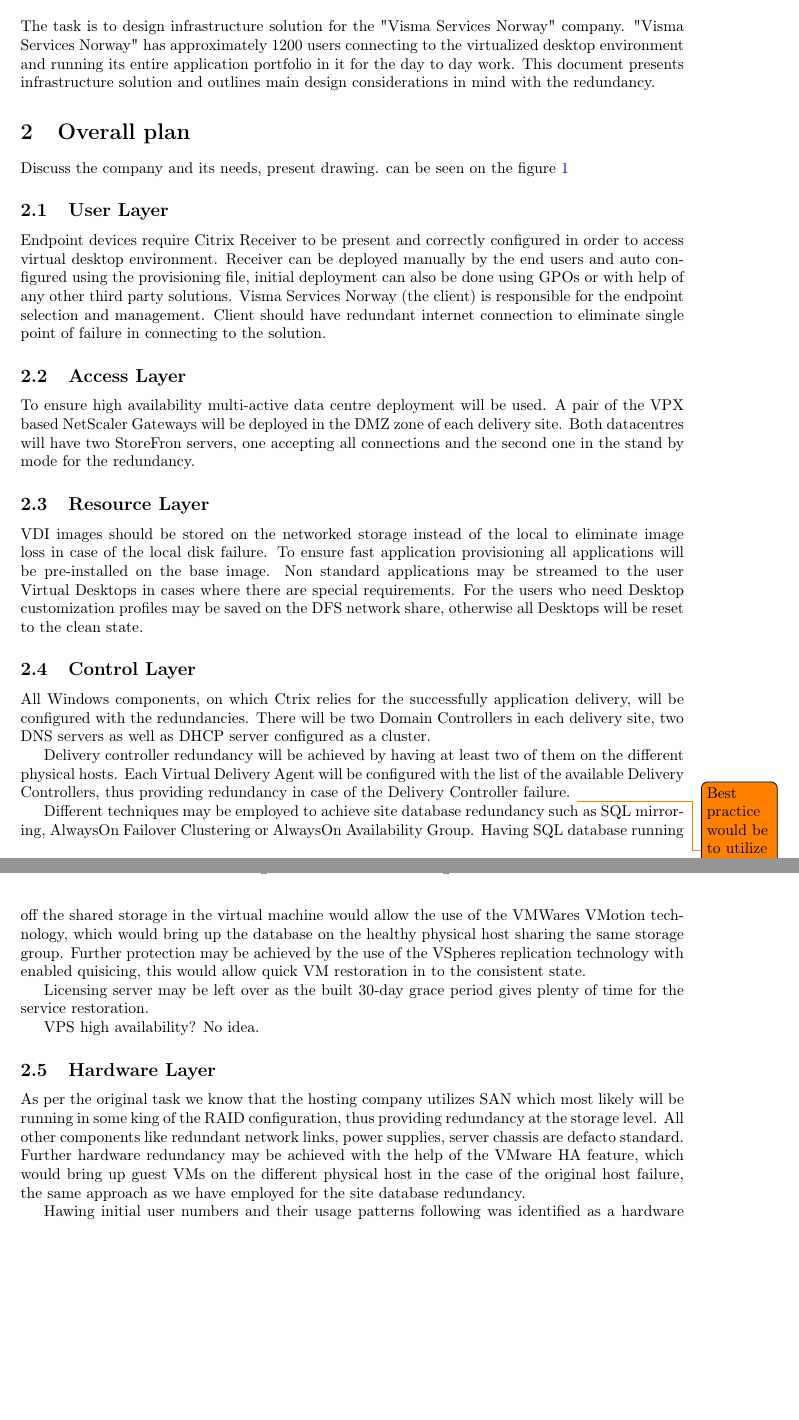
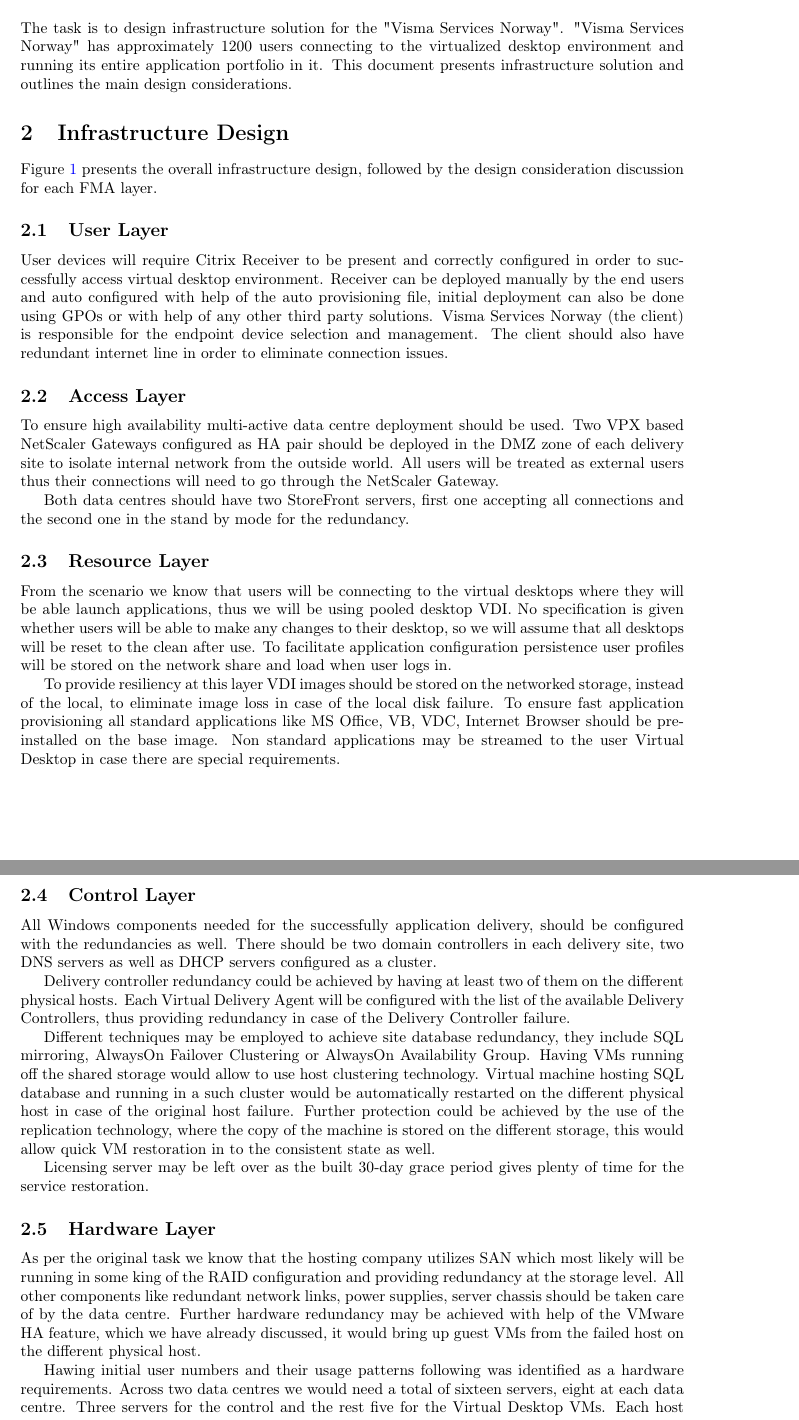
Before and after one commit to ivanovedgar/VismaHomework, a LaTeX document (Main.tex): two parts of pages 1 and 2 of 3, joined at a grey line, cut so that both start at the same text, the shorter picture padded with empty space. Compiled offline with pdfLaTeX.

Commit message:
More stuff writeen

```diff
--- a/Main.tex
+++ b/Main.tex
@@ -20,16 +20,11 @@
 \begin{document}
 	\maketitle
 
-	%%\begin{abstract}
+	\section{Introduction}
+	The task is to design infrastructure solution for the "Visma Services Norway". "Visma Services Norway" has approximately 1200 users connecting to the virtualized desktop environment and running its entire application portfolio in it. This document presents infrastructure solution and outlines the main design considerations.
 
-	%%\end{abstract}
-
-	\section{Introduction}
-
-	The task is to design infrastructure solution for the "Visma Services Norway" company. "Visma Services Norway" has approximately 1200 users connecting to the virtualized desktop environment and running its entire application portfolio in it for the day to day work. This document presents infrastructure solution and outlines main design considerations in mind with the redundancy.
-
-	\section{Overall plan}
-	Discuss the company and its needs, present drawing. can be seen on the figure \ref{fig:Diagram}
+	\section{Infrastructure Design}
+	Figure \ref{fig:Diagram} presents the overall infrastructure design, followed by the design consideration discussion for each FMA layer.
 
 	\begin{figure}
 		\centering
@@ -38,29 +33,26 @@
 	\end{figure}
 
 	\subsection{User Layer}
-	Endpoint devices require Citrix Receiver to be present and correctly configured in order to access virtual desktop environment. Receiver can be deployed manually by the end users and auto configured using the provisioning file, initial deployment can also be done using GPOs or with help of any other third party solutions. Visma Services Norway (the client) is responsible for the endpoint selection and management. Client should have redundant internet connection to eliminate single point of failure in connecting to the solution.
+	User devices will require Citrix Receiver to be present and correctly configured in order to successfully access virtual desktop environment. Receiver can be deployed manually by the end users and auto configured with help of the auto provisioning file, initial deployment can also be done using GPOs or with help of any other third party solutions. Visma Services Norway (the client) is responsible for the endpoint device selection and management. The client should also have redundant internet line in order to eliminate connection issues.
 	\subsection{Access Layer}
+	To ensure high availability multi-active data centre deployment should be used. Two VPX based NetScaler Gateways configured as HA pair should be deployed in the DMZ zone of each delivery site to isolate internal network from the outside world. All users will be treated as external users thus their connections will need to go through the NetScaler Gateway.
 
-	To ensure high availability multi-active data centre deployment will be used. A pair of the VPX based NetScaler Gateways will be deployed in the DMZ zone of each delivery site. Both datacentres will have two StoreFron servers, one accepting all connections and the second one in the stand by mode for the redundancy.
+	Both data centres should have two StoreFront servers, first one accepting all connections and the second one in the stand by mode for the redundancy.
+	\subsection{Resource Layer}
+	From the scenario we know that users will be connecting to the virtual desktops where they will be able launch applications, thus we will be using pooled desktop VDI. No specification is given whether users will be able to make any changes to their desktop, so we will assume that all desktops will be reset to the clean after use. To facilitate application configuration persistence user profiles will be stored on the network share and load when user logs in.
 
-	\subsection{Resource Layer}
+	To provide resiliency at this layer VDI images should be stored on the networked storage, instead of the local, to eliminate image loss in case of the local disk failure. To ensure fast application provisioning all standard applications like MS Office, VB, VDC, Internet Browser should be pre-installed on the base image. Non standard applications may be streamed to the user Virtual Desktop in case there are special requirements.
+	\subsection{Control Layer}
+	All Windows components needed for the successfully application delivery, should be configured with the redundancies as well. There should be two domain controllers in each delivery site, two DNS servers as well as DHCP servers configured as a cluster.
 
-	VDI images should be stored on the networked storage instead of the local to eliminate image loss in case of the local disk failure. To ensure fast application provisioning all applications will be pre-installed on the base image. Non standard applications may be streamed to the user Virtual Desktops in cases where there are special requirements. For the users who need Desktop customization profiles may be saved on the DFS network share, otherwise all Desktops will be reset to the clean state.
+	Delivery controller redundancy could be achieved by having at least two of them on the different physical hosts. Each Virtual Delivery Agent will be configured with the list of the available Delivery Controllers, thus providing redundancy in case of the Delivery Controller failure.
 
-	\subsection{Control Layer}
-
-	All Windows components, on which Ctrix relies for the successfully application delivery, will be configured with the redundancies. There will be two Domain Controllers in each delivery site, two DNS servers as well as DHCP server configured as a cluster.
-
-	Delivery controller redundancy will be achieved by having at least two of them on the different physical hosts. Each Virtual Delivery Agent will be configured with the list of the available Delivery Controllers, thus providing redundancy in case of the Delivery Controller failure. \todo{Best practice would be to utilize NetSalers HA ability}
-
-	Different techniques may be employed to achieve site database redundancy such as  SQL mirroring, AlwaysOn Failover Clustering or AlwaysOn Availability Group. Having SQL database running off the shared storage in the virtual machine would allow the use of the VMWares VMotion technology, which would bring up the database on the healthy physical host sharing the same storage group. Further protection may be achieved by the use of the VSpheres replication technology with enabled quisicing, this would allow quick VM restoration in to the consistent state.
+	Different techniques may be employed to achieve site database redundancy, they include SQL mirroring, AlwaysOn Failover Clustering or AlwaysOn Availability Group. Having VMs running off the shared storage would allow to use host clustering technology. Virtual machine hosting SQL database and running in a such cluster would be automatically restarted on the different physical host in case of the original host failure. Further protection could be achieved by the use of the replication technology, where the copy of the machine is stored on the different storage, this would allow quick VM restoration in to the consistent state as well.
 
 	Licensing server may be left over as the built 30-day grace period gives plenty of time for the service restoration.
+	\subsection{Hardware Layer}
+	As per the original task we know that the hosting company utilizes SAN which most likely will be running in some king of the RAID configuration and providing redundancy at the storage level. All other components like redundant network links, power supplies, server chassis should be taken care of by the data centre. Further hardware redundancy may be achieved with help of the VMware HA feature, which we have already discussed, it would bring up guest VMs from the failed host on the different physical host.
 
-	VPS high availability? No idea.
+	Hawing initial user numbers and their usage patterns following was identified as a hardware requirements. Across two data centres we would need a total of sixteen servers, eight at each data centre. Three servers for the control and the rest five for the Virtual Desktop VMs. Each host should have 256 GB of RAM, I want to sleeeeeeeeeeeeep, go hoooooome, just will send this to the Bear for the review, hopefully she is not too busy with here family life, muhahahaha.
 
-	\subsection{Hardware Layer}
 
-	As per the original task we know that the hosting company utilizes SAN which most likely will be running in some king of the RAID configuration, thus providing redundancy at the storage level. All other components like redundant network links, power supplies, server chassis are defacto standard. Further hardware redundancy may be achieved with the help of the VMware HA feature, which would bring up guest VMs on the different physical host in the case of the original host failure, the same approach as we have employed for the site database redundancy.
-
-	Hawing initial user numbers and their usage patterns following was identified as a hardware requirement. Citrix Project Accelerator has been used in
```
Also changed, not shown: Main.tex (19 more changed lines).
